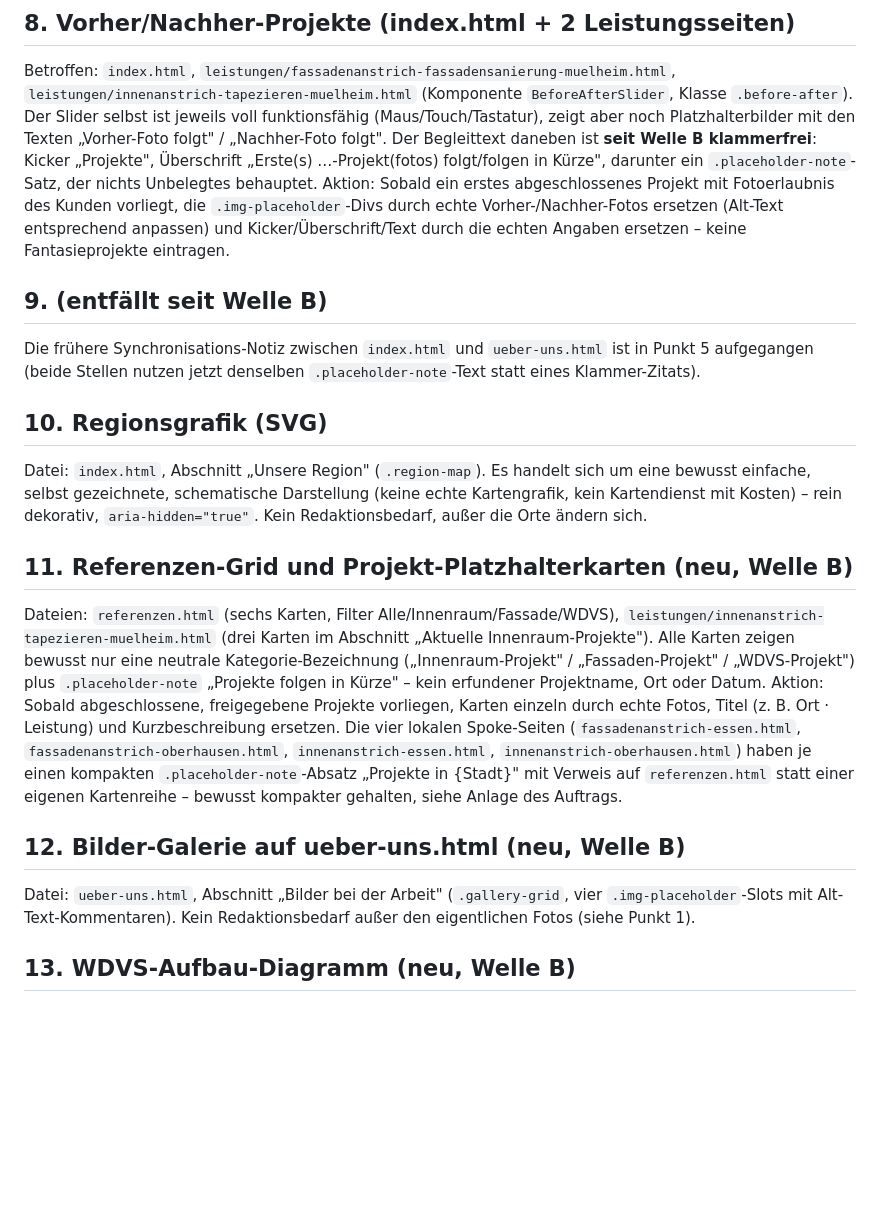
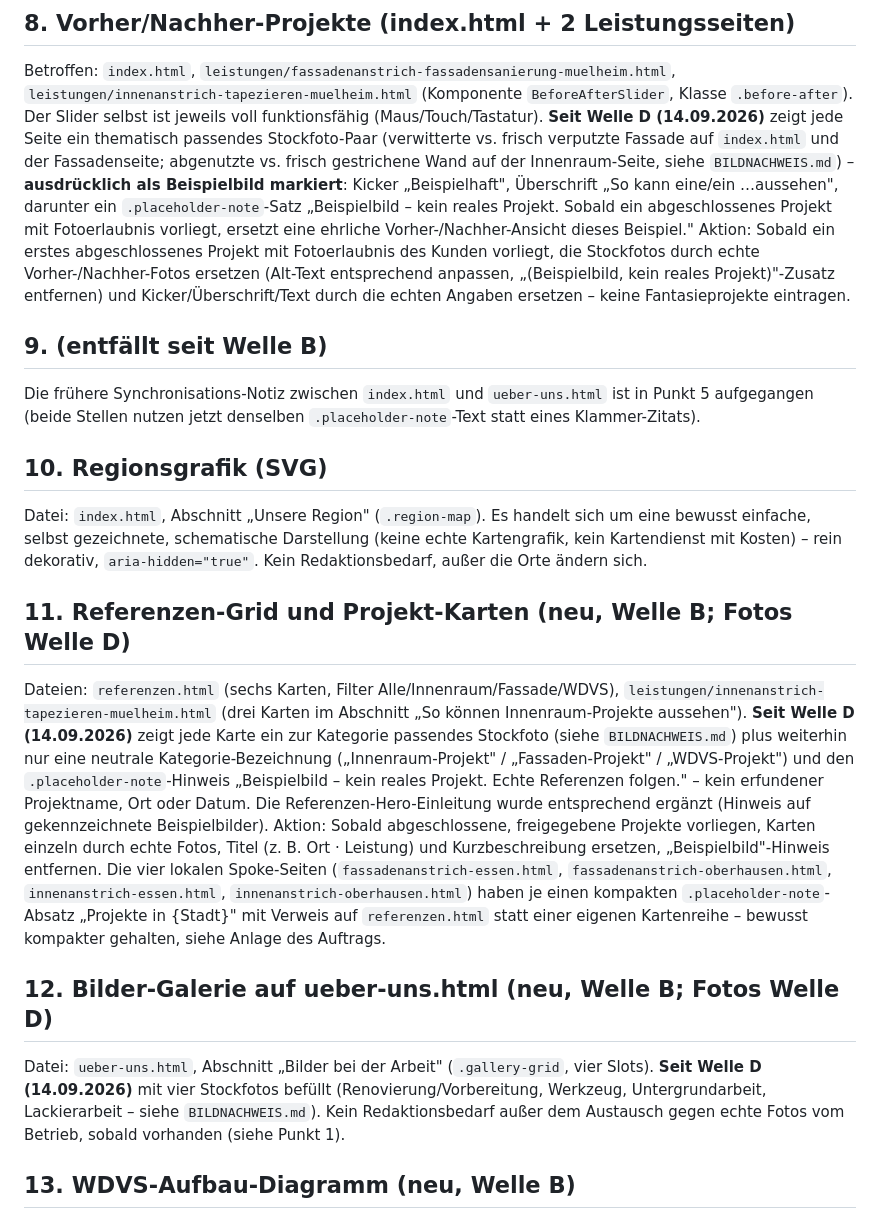
Before and after one commit to daiworld450/malerbetrieb-abduloski, a Markdown page: REDAKTION-TODO.md, the part around one of its changes. Rendered like a GitHub page; blank space fills up the shorter version.

```diff
--- a/REDAKTION-TODO.md
+++ b/REDAKTION-TODO.md
@@ -112,15 +128,20 @@ und wird zur Falschangabe).
 Betroffen: `index.html`, `leistungen/fassadenanstrich-fassadensanierung-muelheim.html`,
 `leistungen/innenanstrich-tapezieren-muelheim.html` (Komponente
 `BeforeAfterSlider`, Klasse `.before-after`). Der Slider selbst ist jeweils
-voll funktionsfähig (Maus/Touch/Tastatur), zeigt aber noch Platzhalterbilder
-mit den Texten „Vorher-Foto folgt" / „Nachher-Foto folgt". Der Begleittext
-daneben ist **seit Welle B klammerfrei**: Kicker „Projekte", Überschrift
-„Erste(s) …-Projekt(fotos) folgt/folgen in Kürze", darunter ein
-`.placeholder-note`-Satz, der nichts Unbelegtes behauptet. Aktion: Sobald ein
-erstes abgeschlossenes Projekt mit Fotoerlaubnis des Kunden vorliegt, die
-`.img-placeholder`-Divs durch echte Vorher-/Nachher-Fotos ersetzen (Alt-Text
-entsprechend anpassen) und Kicker/Überschrift/Text durch die echten Angaben
-ersetzen – keine Fantasieprojekte eintragen.
+voll funktionsfähig (Maus/Touch/Tastatur). **Seit Welle D (14.09.2026)**
+zeigt jede Seite ein thematisch passendes Stockfoto-Paar (verwitterte vs.
+frisch verputzte Fassade auf `index.html` und der Fassadenseite; abgenutzte
+vs. frisch gestrichene Wand auf der Innenraum-Seite, siehe
+`BILDNACHWEIS.md`) – **ausdrücklich als Beispielbild markiert**: Kicker
+„Beispielhaft", Überschrift „So kann eine/ein …aussehen", darunter ein
+`.placeholder-note`-Satz „Beispielbild – kein reales Projekt. Sobald ein
+abgeschlossenes Projekt mit Fotoerlaubnis vorliegt, ersetzt eine ehrliche
+Vorher-/Nachher-Ansicht dieses Beispiel." Aktion: Sobald ein erstes
+abgeschlossenes Projekt mit Fotoerlaubnis des Kunden vorliegt, die
+Stockfotos durch echte Vorher-/Nachher-Fotos ersetzen (Alt-Text entsprechend
+anpassen, „(Beispielbild, kein reales Projekt)"-Zusatz entfernen) und
+Kicker/Überschrift/Text durch die echten Angaben ersetzen – keine
+Fantasieprojekte eintragen.
 
 ## 9. (entfällt seit Welle B)
 Die frühere Synchronisations-Notiz zwischen `index.html` und `ueber-uns.html`
@@ -133,25 +154,32 @@ sich um eine bewusst einfache, selbst gezeichnete, schematische Darstellung
 (keine echte Kartengrafik, kein Kartendienst mit Kosten) – rein dekorativ,
 `aria-hidden="true"`. Kein Redaktionsbedarf, außer die Orte ändern sich.
 
-## 11. Referenzen-Grid und Projekt-Platzhalterkarten (neu, Welle B)
+## 11. Referenzen-Grid und Projekt-Karten (neu, Welle B; Fotos Welle D)
 Dateien: `referenzen.html` (sechs Karten, Filter Alle/Innenraum/Fassade/WDVS),
 `leistungen/innenanstrich-tapezieren-muelheim.html` (drei Karten im Abschnitt
-„Aktuelle Innenraum-Projekte"). Alle Karten zeigen bewusst nur eine neutrale
-Kategorie-Bezeichnung („Innenraum-Projekt" / „Fassaden-Projekt" /
-„WDVS-Projekt") plus `.placeholder-note` „Projekte folgen in Kürze" – kein
-erfundener Projektname, Ort oder Datum. Aktion: Sobald abgeschlossene,
-freigegebene Projekte vorliegen, Karten einzeln durch echte Fotos, Titel
-(z. B. Ort · Leistung) und Kurzbeschreibung ersetzen. Die vier lokalen
+„So können Innenraum-Projekte aussehen"). **Seit Welle D (14.09.2026)**
+zeigt jede Karte ein zur Kategorie passendes Stockfoto (siehe
+`BILDNACHWEIS.md`) plus weiterhin nur eine neutrale Kategorie-Bezeichnung
+(„Innenraum-Projekt" / „Fassaden-Projekt" / „WDVS-Projekt") und den
+`.placeholder-note`-Hinweis „Beispielbild – kein reales Projekt. Echte
+Referenzen folgen." – kein erfundener Projektname, Ort oder Datum. Die
+Referenzen-Hero-Einleitung wurde entsprechend ergänzt (Hinweis auf
+gekennzeichnete Beispielbilder). Aktion: Sobald abgeschlossene, freigegebene
+Projekte vorliegen, Karten einzeln durch echte Fotos, Titel (z. B. Ort ·
+Leistung) und Kurzbeschreibung ersetzen, „Beispielbild"-Hinweis entfernen.
+Die vier lokalen
 Spoke-Seiten (`fassadenanstrich-essen.html`, `fassadenanstrich-oberhausen.html`,
 `innenanstrich-essen.html`, `innenanstrich-oberhausen.html`) haben je einen
 kompakten `.placeholder-note`-Absatz „Projekte in {Stadt}" mit Verweis auf
 `referenzen.html` statt einer eigenen Kartenreihe – bewusst kompakter
 gehalten, siehe Anlage des Auftrags.
 
-## 12. Bilder-Galerie auf ueber-uns.html (neu, Welle B)
+## 12. Bilder-Galerie auf ueber-uns.html (neu, Welle B; Fotos Welle D)
 Datei: `ueber-uns.html`, Abschnitt „Bilder bei der Arbeit" (`.gallery-grid`,
-vier `.img-placeholder`-Slots mit Alt-Text-Kommentaren). Kein Redaktionsbedarf
-außer den eigentlichen Fotos (siehe Punkt 1).
+vier Slots). **Seit Welle D (14.09.2026)** mit vier Stockfotos befüllt
+(Renovierung/Vorbereitung, Werkzeug, Untergrundarbeit, Lackierarbeit – siehe
+`BILDNACHWEIS.md`). Kein Redaktionsbedarf außer dem Austausch gegen echte
+Fotos vom Betrieb, sobald vorhanden (siehe Punkt 1).
 
 ## 13. WDVS-Aufbau-Diagramm (neu, Welle B)
 Datei: `leistungen/waermedaemmung-wdvs-muelheim.html`. Reines, selbst
```
Also changed, not shown: other parts of REDAKTION-TODO.md (+46 -30 lines), BILDNACHWEIS.md (added, +80 -0 lines).
